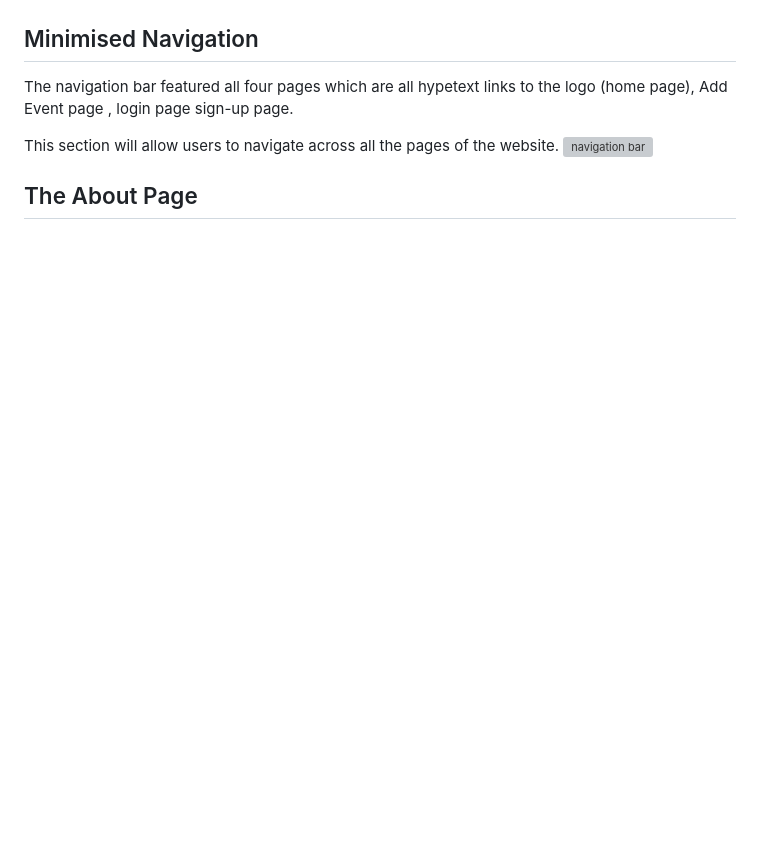
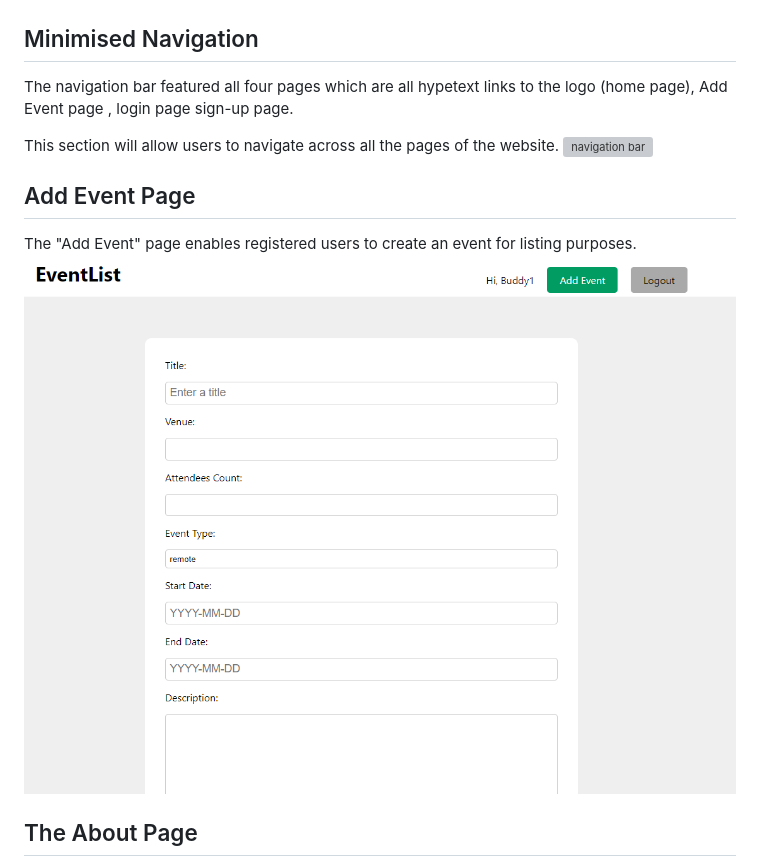
Before and after one commit to Bodeode1/eventlist, a Markdown page: README.md, the part around the change printed below. GitHub-like rendering; pictures changed too: docs/readme/features/add-event-feature.png (added); blank space fills up the shorter version; grey boxes are pictures that could not be loaded.

Commit message:
Add event listing image to features folder

```diff
--- a/README.md
+++ b/README.md
@@ -176,4 +176,8 @@ The navigation bar featured all four pages which are all hypetext links to the l
 This section will allow users to navigate across all the pages of the website.
 ![navigation bar](assets/images/navbar.png)
 
+## Add Event Page
+The "Add Event" page enables registered users to create an event for listing purposes.
+![Event Listing](docs/readme/features/add-event-feature.png)
+
 ## The About Page
```
Also changed, not shown: other parts of README.md (+0 -5 lines).
